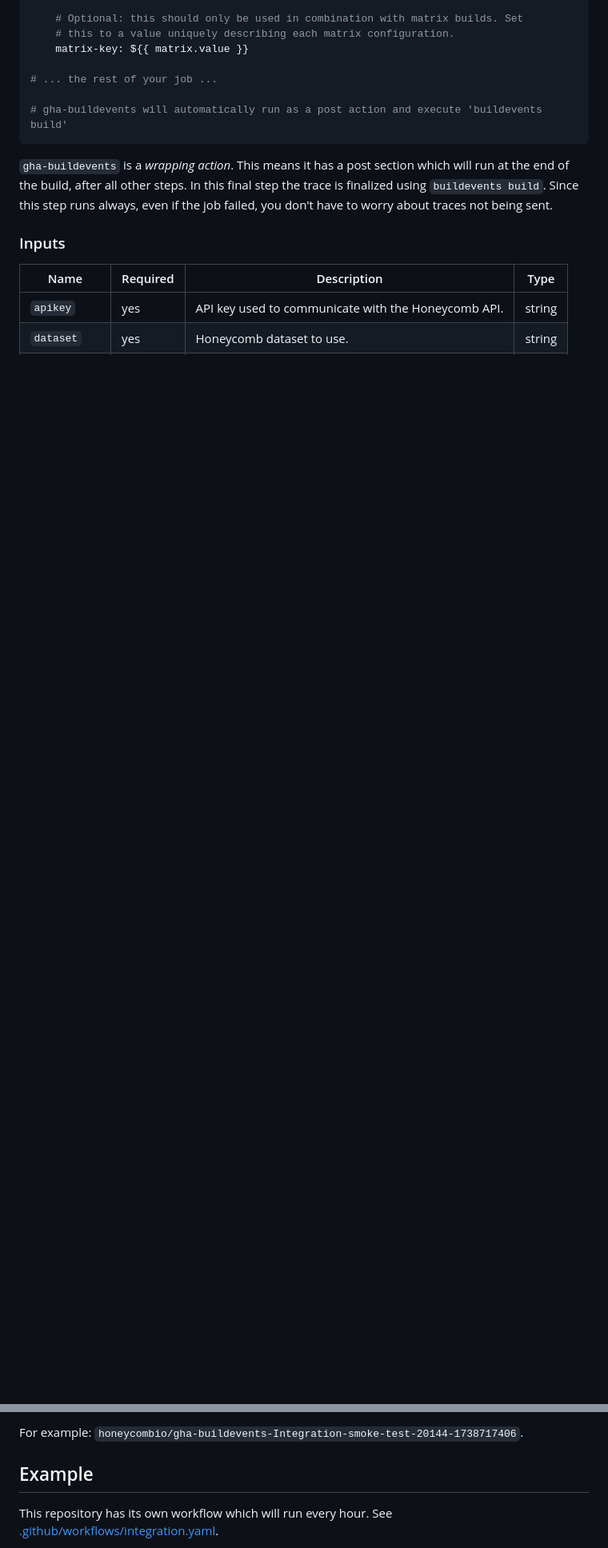
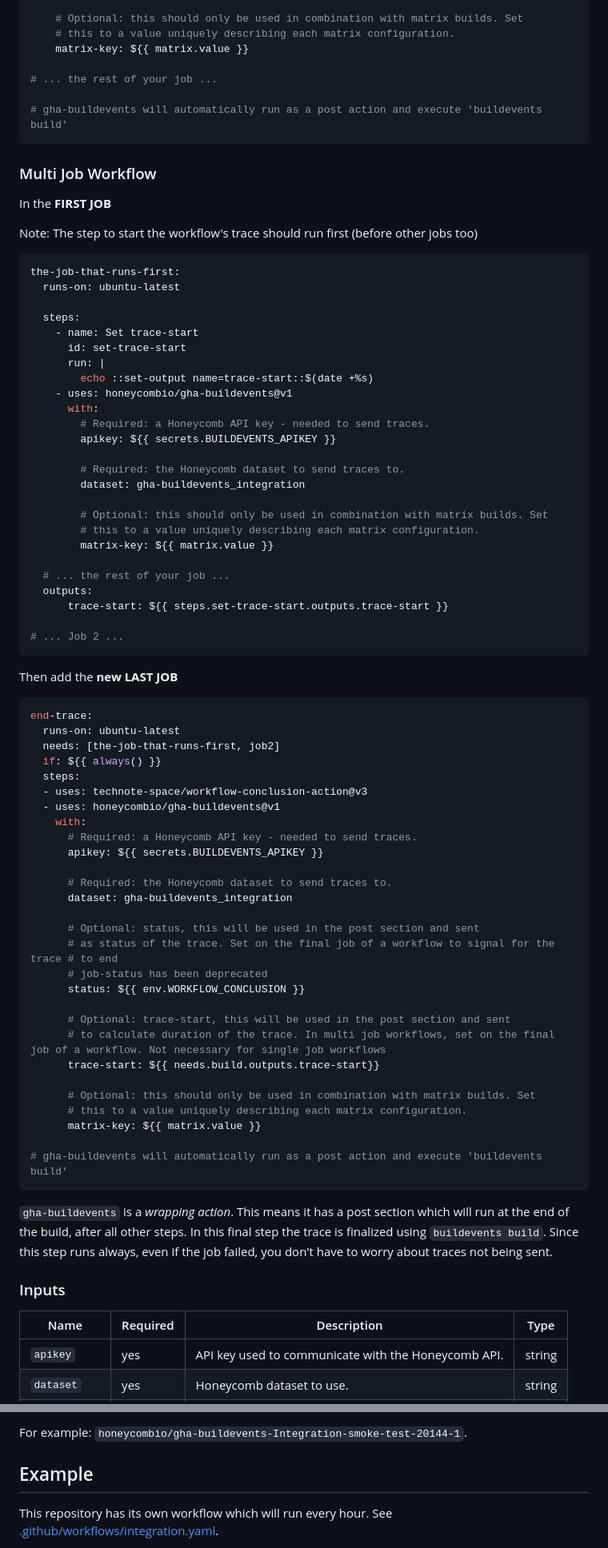
Before and after one commit to honeycombio/gha-buildevents, a Markdown page: README.md, 2 parts joined by grey strips. Shown at 80% size. GitHub-like rendering; blank space fills up the shorter version.

Commit message:
prep release v2.0.0 (#142)
Co-authored-by: brookesargent <brookesargent01@gmail.com>

````diff
--- a/README.md
+++ b/README.md
@@ -36,6 +47,73 @@ Put the action at the start of each job:
     matrix-key: ${{ matrix.value }}
 
 # ... the rest of your job ...
+
+# gha-buildevents will automatically run as a post action and execute 'buildevents build'
+```
+
+### Multi Job Workflow
+
+In the **FIRST JOB**
+
+Note: The step to start the workflow's trace should run first (before other jobs too)
+
+```yaml
+the-job-that-runs-first:
+  runs-on: ubuntu-latest
+
+  steps:
+    - name: Set trace-start
+      id: set-trace-start
+      run: |
+        echo ::set-output name=trace-start::$(date +%s)
+    - uses: honeycombio/gha-buildevents@v1
+      with:
+        # Required: a Honeycomb API key - needed to send traces.
+        apikey: ${{ secrets.BUILDEVENTS_APIKEY }}
+
+        # Required: the Honeycomb dataset to send traces to.
+        dataset: gha-buildevents_integration
+
+        # Optional: this should only be used in combination with matrix builds. Set
+        # this to a value uniquely describing each matrix configuration.
+        matrix-key: ${{ matrix.value }}
+
+  # ... the rest of your job ...
+  outputs:
+      trace-start: ${{ steps.set-trace-start.outputs.trace-start }}
+
+# ... Job 2 ...
+```
+
+Then add the **new** **LAST JOB**
+
+```yaml
+end-trace:
+  runs-on: ubuntu-latest
+  needs: [the-job-that-runs-first, job2]
+  if: ${{ always() }}
+  steps:
+  - uses: technote-space/workflow-conclusion-action@v3
+  - uses: honeycombio/gha-buildevents@v1
+    with:
+      # Required: a Honeycomb API key - needed to send traces.
+      apikey: ${{ secrets.BUILDEVENTS_APIKEY }}
+
+      # Required: the Honeycomb dataset to send traces to.
+      dataset: gha-buildevents_integration
+
+      # Optional: status, this will be used in the post section and sent
+      # as status of the trace. Set on the final job of a workflow to signal for the trace # to end
+      # job-status has been deprecated
+      status: ${{ env.WORKFLOW_CONCLUSION }}
+
+      # Optional: trace-start, this will be used in the post section and sent
+      # to calculate duration of the trace. In multi job workflows, set on the final job of a workflow. Not necessary for single job workflows
+      trace-start: ${{ needs.build.outputs.trace-start}}
+
+      # Optional: this should only be used in combination with matrix builds. Set
+      # this to a value uniquely describing each matrix configuration.
+      matrix-key: ${{ matrix.value }}
 
 # gha-buildevents will automatically run as a post action and execute 'buildevents build'
 ```
@@ -66,5 +144,5 @@ No outputs are set, but the following environment variables are set:
 ```
-For example: `honeycombio/gha-buildevents-Integration-smoke-test-20144-1738717406`.
+For example: `honeycombio/gha-buildevents-Integration-smoke-test-20144-1`.
 
 ## Example
 
````
Also changed, not shown: other parts of README.md (+19 -8 lines), images/integration-worflow.png (added), 2 other files.
